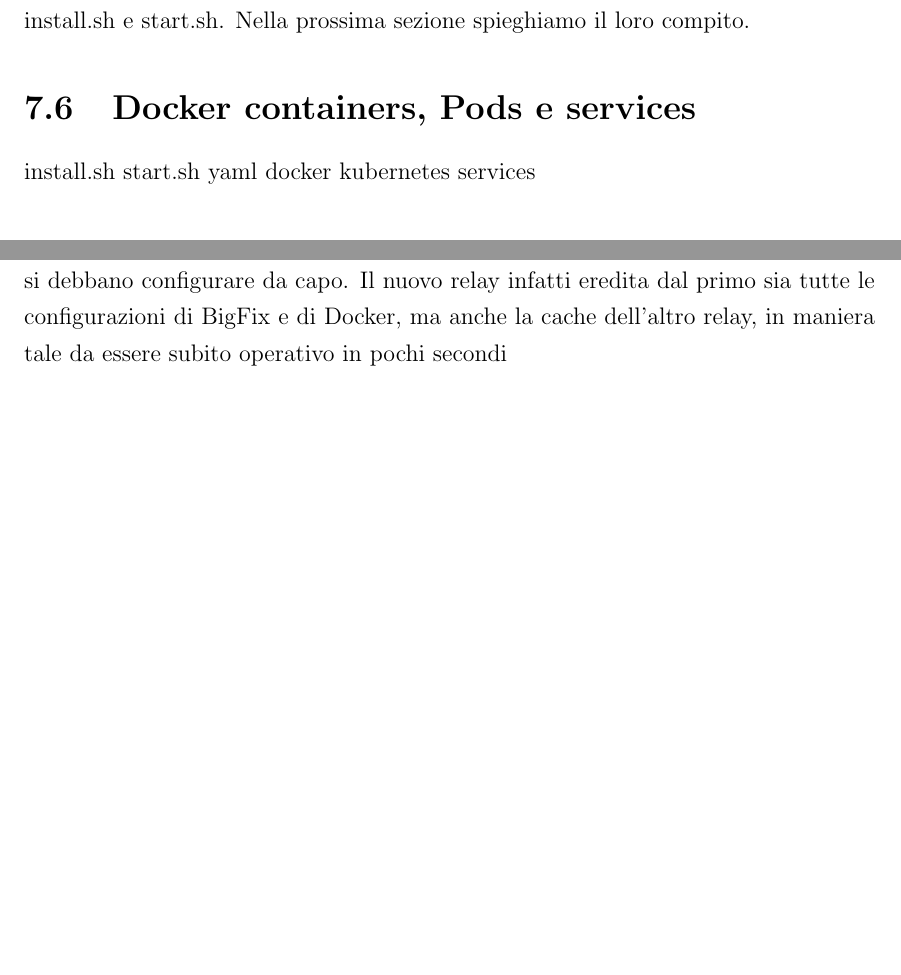
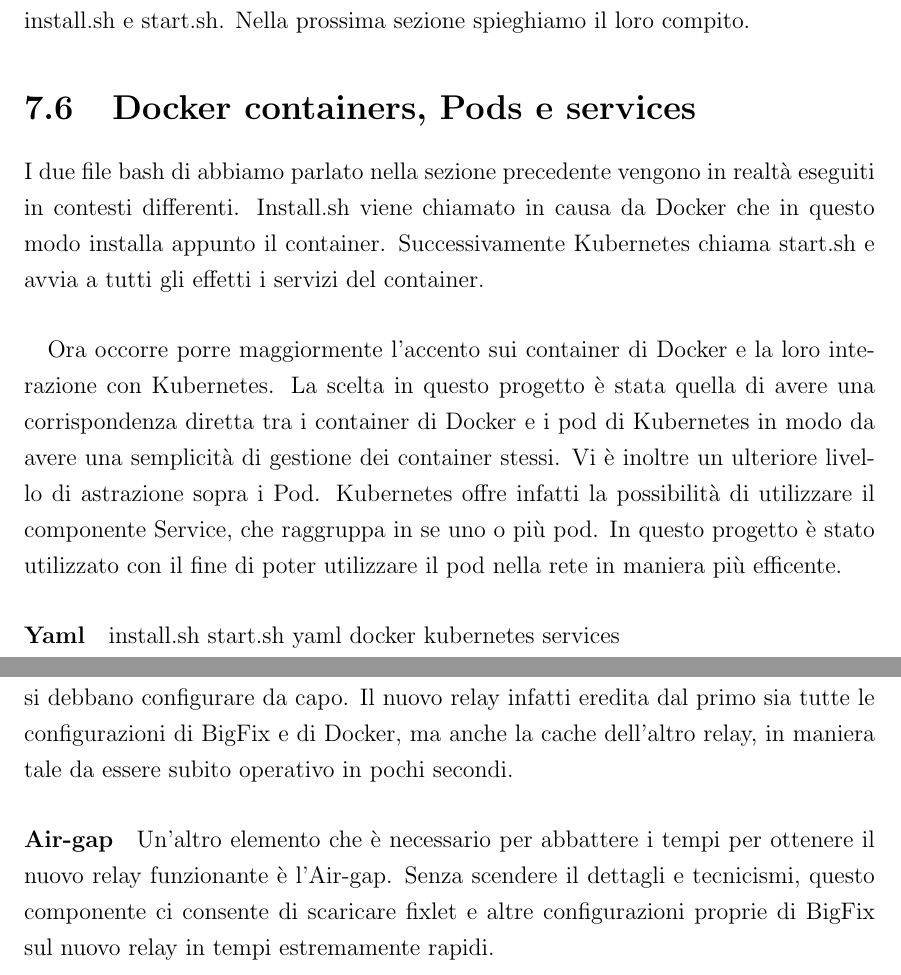
Before and after one commit to BeniaminoNeg/Tesi, a LaTeX document (main.tex, which reads capitoli/capitolo7.tex): two parts of pages 72 and 73 of 84 before the commit and two parts of pages 72 and 73 of 85 after it, joined at a grey line, cut so that both start at the same text, the shorter picture padded with empty space. Compiled offline with pdfLaTeX; a LaTeX package or settings file that is missing is left out.

Commit message:
pod e servic

```diff
--- a/capitoli/capitolo7.tex
+++ b/capitoli/capitolo7.tex
@@ -39,6 +39,10 @@
 Questa macchina CentOS è ovviamente una versione molto embrionale dei servizi necessari per il prodotto. E' stato necessario creare delle directory di BigFix apposite per ospitare l'installer del server o del relay, a seconda dei casi. Si sono poste poi, all'interno di opportune cartelle, due file bash fondamentali per il deployment: install.sh e start.sh. Nella prossima sezione spieghiamo il loro compito.
 
 \section{Docker containers, Pods e services}
+I due file bash di abbiamo parlato nella sezione precedente vengono in realtà eseguiti in contesti differenti. Install.sh viene chiamato in causa da Docker che in questo modo installa appunto il container. Successivamente Kubernetes chiama start.sh e avvia a tutti gli effetti i servizi del container.
+\paragraph{}
+Ora occorre porre maggiormente l'accento sui container di Docker e la loro interazione con Kubernetes. La scelta in questo progetto è stata quella di avere una corrispondenza diretta tra i container di Docker e i pod di Kubernetes in modo da avere una semplicità di gestione dei container stessi. Vi è inoltre un ulteriore livello di astrazione sopra i Pod. Kubernetes offre infatti la possibilità di utilizzare il componente Service, che raggruppa in se uno o più pod. In questo progetto è stato utilizzato con il fine di poter utilizzare il pod nella rete in maniera più efficente.
+\paragraph{Yaml}
 install.sh
 start.sh
 yaml
@@ -49,8 +53,9 @@
 \section{Modifiche al relay necessarie per la versione SaaS}
 Il componente relay ha avuto bisogno di numerosi accorgimenti per permettere il suo funzionamento in prospettiva SaaS. Per sua natura, ha bisogno di numerose informazioni a riguardo del server al quale fanno riferimento. Per configurare il relay correttamente è necessario far rinvenire al relay alcuni file contenenti queste informazioni. Questa era una procedura che nella versione on premise veniva fatta a mano. Ora, nella realizzazione del servizio in SaaS, si è implementato un procedimento automatico che fa affidamento sullo storage condiviso fornito dall'NFS.
 \paragraph{Relay scaling}
-Altra proprietà del relay è la capacità di scalare adeguatamente rispondendo alle necessità. Durante il tipico utilizzo del prodotto è molto comune che il numero dei client o la mole di lavoro richiesta cambino dinamicamente. Superata una certa soglia di workload o un certo numero di client (circa 1000), un singolo relay non è più in grado di far fronte alle richieste, ma ha bisogno che parte dell'onere di lavoro venga presa in carico da una sua copia identica. Questo processo viene chiamato si "scale up". Analogamente possono verificarsi delle situazioni in cui le risorse allocate siano sovradimensionate rispetto al carico di lavoro. Fortunatamente Kubernetes fornisce un comando ad hoc per queste necessità. Questo strumento utilizza dei volumi condivisi di appoggio per fare si che le nuove copie dei relay non si debbano configurare da capo. Il nuovo relay infatti eredita dal primo sia tutte le configurazioni di BigFix e di Docker, ma anche la cache dell'altro relay, in maniera tale da essere subito operativo in pochi secondi
-
+Altra proprietà del relay è la capacità di scalare adeguatamente rispondendo alle necessità. Durante il tipico utilizzo del prodotto è molto comune che il numero dei client o la mole di lavoro richiesta cambino dinamicamente. Superata una certa soglia di workload o un certo numero di client (circa 1000), un singolo relay non è più in grado di far fronte alle richieste, ma ha bisogno che parte dell'onere di lavoro venga presa in carico da una sua copia identica. Questo processo viene chiamato si "scale up". Analogamente possono verificarsi delle situazioni in cui le risorse allocate siano sovradimensionate rispetto al carico di lavoro. Fortunatamente Kubernetes fornisce un comando ad hoc per queste necessità. Questo strumento utilizza dei volumi condivisi di appoggio per fare si che le nuove copie dei relay non si debbano configurare da capo. Il nuovo relay infatti eredita dal primo sia tutte le configurazioni di BigFix e di Docker, ma anche la cache dell'altro relay, in maniera tale da essere subito operativo in pochi secondi.
+\paragraph{Air-gap}
+Un'altro elemento che è necessario per abbattere i tempi per ottenere il nuovo relay funzionante è l'Air-gap. Senza scendere il dettagli e tecnicismi, questo componente ci consente di scaricare fixlet e altre configurazioni proprie di BigFix sul nuovo relay in tempi estremamente rapidi.
 \section{Automazione del Deployment}
 Facciamo il punto della situazione cercando di individuare gli elementi che sono stati definiti fino a questo punto. Abbiamo da un lato la possibilità di deployare dei container che svolgano le funzioni di server o di relay perfettamente funzionanti, da un'altro c'è il database DB2 pronto a fornire persistenza a tutti i dati del cliente, da un'altro ancora altri componenti necessari all'ambiente per il corretto funzionamento, come l'NFS. Supponiamo che in un istante non predicibile un nuovo cliente acquisti la licenza ad utilizzare BigFix SaaS e abbia appena compilato la form con tutti i dati necessari. Cosa manca?
 \paragraph{}
```
Also changed, not shown: 4 other files.
